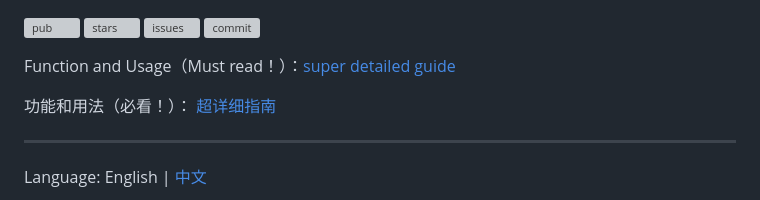
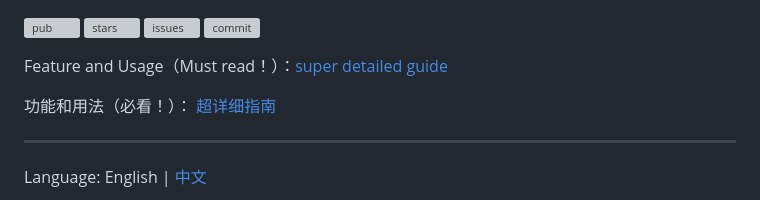
Before and after one commit to fluttercandies/flutter_smart_dialog, a Markdown page: README.md, the part around the change. GitHub-like rendering; grey boxes are pictures that could not be loaded.

```diff
--- a/README.md
+++ b/README.md
@@ -1,6 +1,6 @@
 [![pub](https://img.shields.io/pub/v/flutter_smart_dialog?label=pub&logo=dart)](https://pub.dev/packages/flutter_smart_dialog/install) [![stars](https://img.shields.io/github/stars/fluttercandies/flutter_smart_dialog?logo=github)](https://github.com/fluttercandies/flutter_smart_dialog)  [![issues](https://img.shields.io/github/issues/fluttercandies/flutter_smart_dialog?logo=github)](https://github.com/fluttercandies/flutter_smart_dialog/issues) [![commit](https://img.shields.io/github/last-commit/fluttercandies/flutter_smart_dialog?logo=github)](https://github.com/fluttercandies/flutter_smart_dialog/commits)
 
-Function and Usage（Must read！）：[super detailed guide](https://xdd666t.github.io/flutter_use/web/index.html#/smartDialog)
+Feature and Usage（Must read！）：[super detailed guide](https://xdd666t.github.io/flutter_use/web/index.html#/smartDialog)
 
 功能和用法（必看！）： [超详细指南](https://xdd666t.github.io/flutter_use/web/index.html#/smartDialog)
 
```
